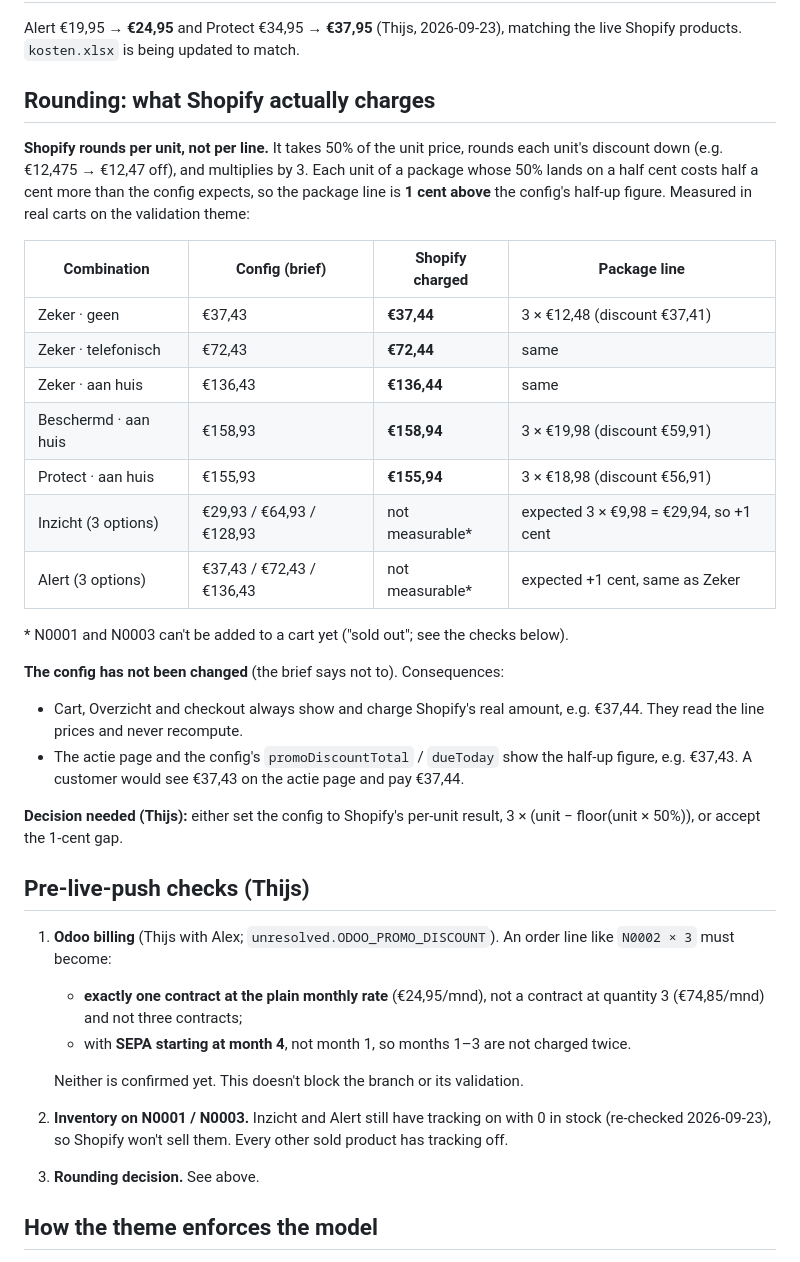
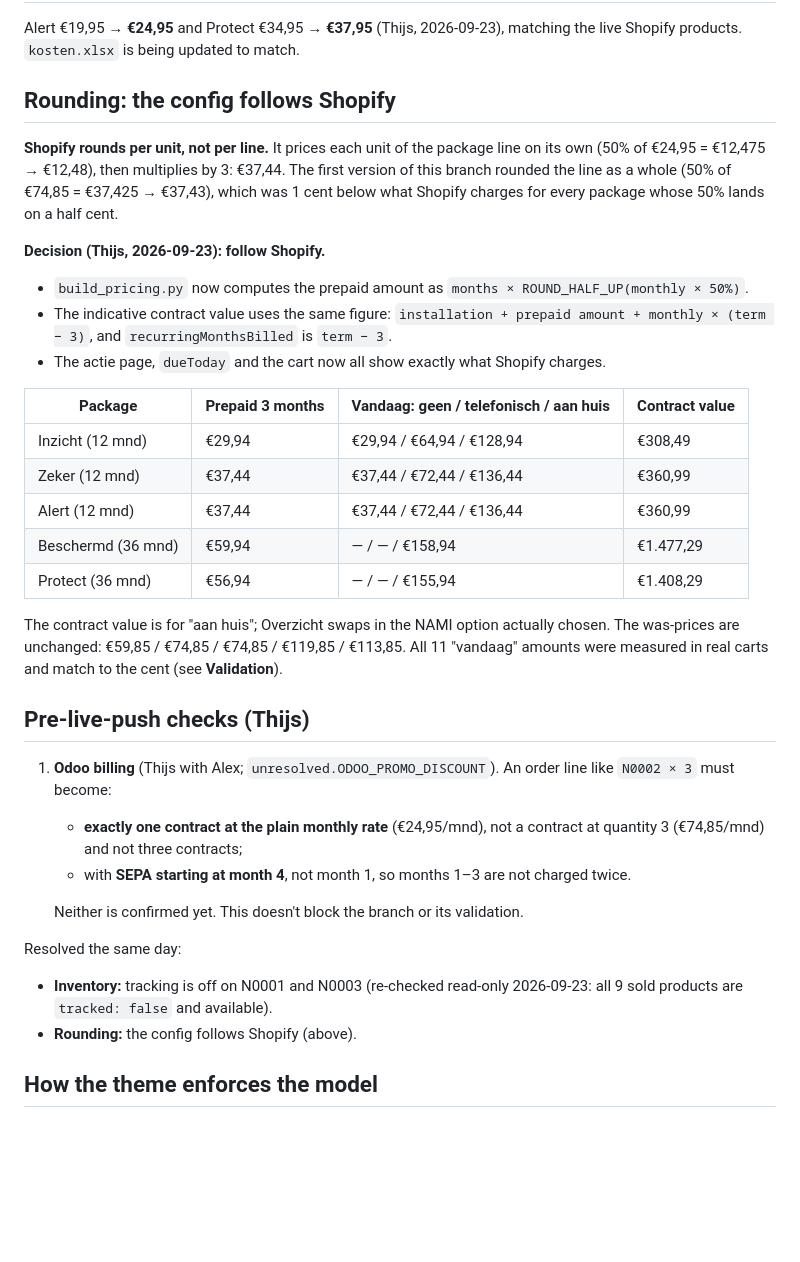
Before and after one commit to thijs-enbition/Zoveilig-Test-shopify, a Markdown page: docs/prepay-qty3-2026-09-23.md, the part around one of its changes. Drawn GitHub-style; blank space fills up the shorter version.

```diff
--- a/docs/prepay-qty3-2026-09-23.md
+++ b/docs/prepay-qty3-2026-09-23.md
@@ -82,33 +82,30 @@ switch. `check_pricing.py` check #9 fails if any of these come back.
 Alert €19,95 → **€24,95** and Protect €34,95 → **€37,95** (Thijs, 2026-09-23), matching the live
 Shopify products. `kosten.xlsx` is being updated to match.
 
-## Rounding: what Shopify actually charges
+## Rounding: the config follows Shopify
 
-**Shopify rounds per unit, not per line.** It takes 50% of the unit price, rounds each unit's
-discount down (e.g. €12,475 → €12,47 off), and multiplies by 3. Each unit of a package whose
-50% lands on a half cent costs half a cent more than the config expects, so the package line is
-**1 cent above** the config's half-up figure. Measured in real carts on the validation theme:
+**Shopify rounds per unit, not per line.** It prices each unit of the package line on its own
+(50% of €24,95 = €12,475 → €12,48), then multiplies by 3: €37,44. The first version of this
+branch rounded the line as a whole (50% of €74,85 = €37,425 → €37,43), which was 1 cent below
+what Shopify charges for every package whose 50% lands on a half cent.
 
-| Combination | Config (brief) | Shopify charged | Package line |
+**Decision (Thijs, 2026-09-23): follow Shopify.**
+- `build_pricing.py` now computes the prepaid amount as `months × ROUND_HALF_UP(monthly × 50%)`.
+- The indicative contract value uses the same figure: `installation + prepaid amount + monthly ×
+  (term − 3)`, and `recurringMonthsBilled` is `term − 3`.
+- The actie page, `dueToday` and the cart now all show exactly what Shopify charges.
+
+| Package | Prepaid 3 months | Vandaag: geen / telefonisch / aan huis | Contract value |
 |---|---|---|---|
-| Zeker · geen | €37,43 | **€37,44** | 3 × €12,48 (discount €37,41) |
-| Zeker · telefonisch | €72,43 | **€72,44** | same |
-| Zeker · aan huis | €136,43 | **€136,44** | same |
-| Beschermd · aan huis | €158,93 | **€158,94** | 3 × €19,98 (discount €59,91) |
-| Protect · aan huis | €155,93 | **€155,94** | 3 × €18,98 (discount €56,91) |
-| Inzicht (3 options) | €29,93 / €64,93 / €128,93 | not measurable* | expected 3 × €9,98 = €29,94, so +1 cent |
-| Alert (3 options) | €37,43 / €72,43 / €136,43 | not measurable* | expected +1 cent, same as Zeker |
+| Inzicht (12 mnd) | €29,94 | €29,94 / €64,94 / €128,94 | €308,49 |
+| Zeker (12 mnd) | €37,44 | €37,44 / €72,44 / €136,44 | €360,99 |
+| Alert (12 mnd) | €37,44 | €37,44 / €72,44 / €136,44 | €360,99 |
+| Beschermd (36 mnd) | €59,94 | — / — / €158,94 | €1.477,29 |
+| Protect (36 mnd) | €56,94 | — / — / €155,94 | €1.408,29 |
 
-\* N0001 and N0003 can't be added to a cart yet ("sold out"; see the checks below).
-
-**The config has not been changed** (the brief says not to). Consequences:
-- Cart, Overzicht and checkout always show and charge Shopify's real amount, e.g. €37,44. They
-  read the line prices and never recompute.
-- The actie page and the config's `promoDiscountTotal` / `dueToday` show the half-up figure,
-  e.g. €37,43. A customer would see €37,43 on the actie page and pay €37,44.
-
-**Decision needed (Thijs):** either set the config to Shopify's per-unit result, 3 × (unit − floor(unit
-× 50%)), or accept the 1-cent gap.
+The contract value is for "aan huis"; Overzicht swaps in the NAMI option actually chosen. The
+was-prices are unchanged: €59,85 / €74,85 / €74,85 / €119,85 / €113,85. All 11 "vandaag"
+amounts were measured in real carts and match to the cent (see **Validation**).
 
 ## Pre-live-push checks (Thijs)
 
@@ -119,10 +116,11 @@ discount down (e.g. €12,475 → €12,47 off), and multiplies by 3. Each unit
    - with **SEPA starting at month 4**, not month 1, so months 1–3 are not charged twice.
 
    Neither is confirmed yet. This doesn't block the branch or its validation.
-2. **Inventory on N0001 / N0003.** Inzicht and Alert still have tracking on with 0 in stock
-   (re-checked 2026-09-23), so Shopify won't sell them. Every other sold product has
-   tracking off.
-3. **Rounding decision.** See above.
+
+Resolved the same day:
+- **Inventory:** tracking is off on N0001 and N0003 (re-checked read-only 2026-09-23: all 9 sold
+  products are `tracked: false` and available).
+- **Rounding:** the config follows Shopify (above).
 
 ## How the theme enforces the model
 
```
Also changed, not shown: other parts of docs/prepay-qty3-2026-09-23.md (+73 -12 lines), CLAUDE.md (+14 -5 lines).
